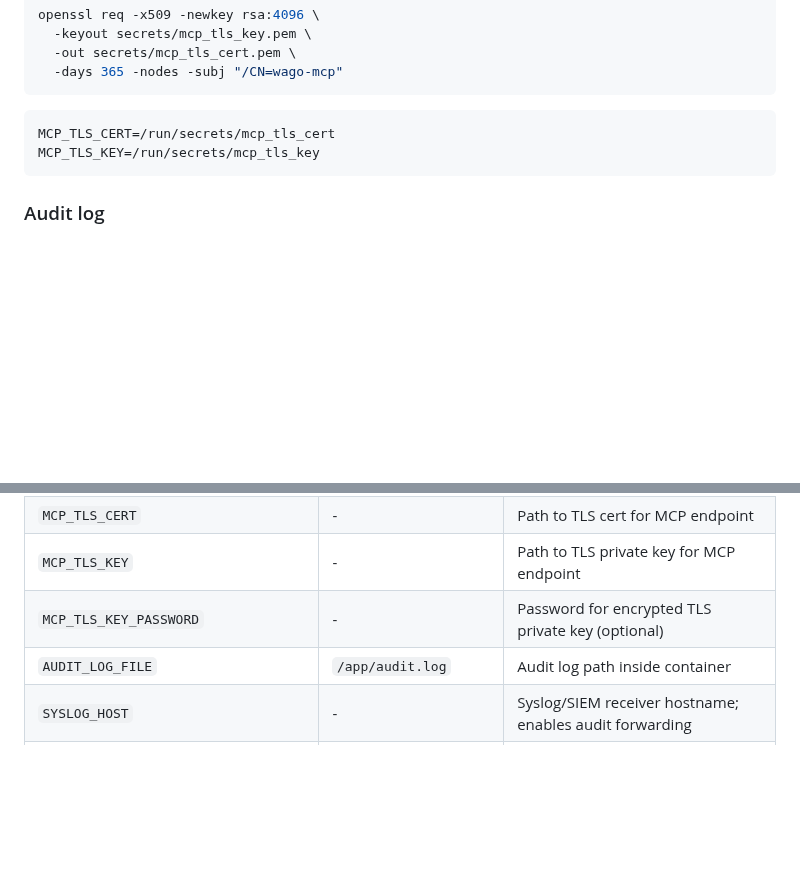
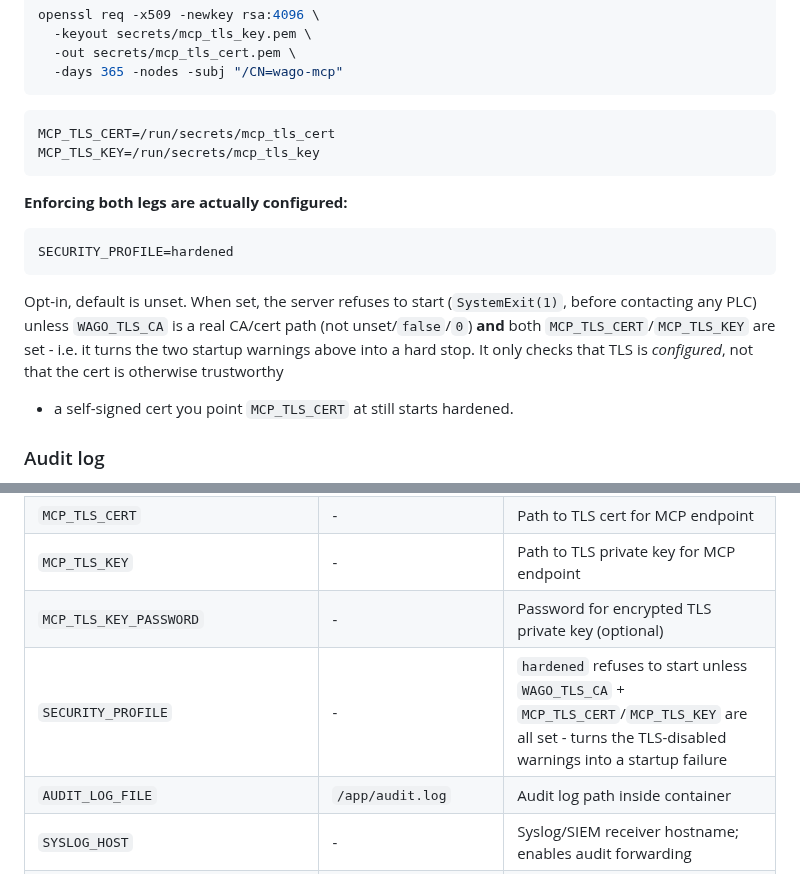
Before and after one commit to WagoAlex/wago-plc-mcp-server, a Markdown page: README.md, 2 parts joined by grey strips. GitHub-like rendering; blank space fills up the shorter version.

Commit message:
docs: document SECURITY_PROFILE=hardened in README
Co-Authored-By: Claude Sonnet 5 <noreply@anthropic.com>
Claude-Session: https://claude.ai/code/session_019C8XrDrQ7L9Fzb7GNG4CrN

````diff
--- a/README.md
+++ b/README.md
@@ -932,6 +932,19 @@ MCP_TLS_CERT=/run/secrets/mcp_tls_cert
 MCP_TLS_KEY=/run/secrets/mcp_tls_key
 ```
 
+**Enforcing both legs are actually configured:**
+
+```env
+SECURITY_PROFILE=hardened
+```
+
+Opt-in, default is unset. When set, the server refuses to start
+(`SystemExit(1)`, before contacting any PLC) unless `WAGO_TLS_CA` is a real
+CA/cert path (not unset/`false`/`0`) **and** both `MCP_TLS_CERT`/`MCP_TLS_KEY`
+are set - i.e. it turns the two startup warnings above into a hard stop. It
+only checks that TLS is *configured*, not that the cert is otherwise trustworthy
+- a self-signed cert you point `MCP_TLS_CERT` at still starts hardened.
+
 ### Audit log
 
 Every `set_parameters` and `invoke_method` call is appended to a
@@ -1090,6 +1103,7 @@ delete_watchlist("192.168.1.10", "1") # explicit cleanup when done
 | `MCP_TLS_CERT` | - | Path to TLS cert for MCP endpoint |
 | `MCP_TLS_KEY` | - | Path to TLS private key for MCP endpoint |
 | `MCP_TLS_KEY_PASSWORD` | - | Password for encrypted TLS private key (optional) |
+| `SECURITY_PROFILE` | - | `hardened` refuses to start unless `WAGO_TLS_CA` + `MCP_TLS_CERT`/`MCP_TLS_KEY` are all set - turns the TLS-disabled warnings into a startup failure |
 | `AUDIT_LOG_FILE` | `/app/audit.log` | Audit log path inside container |
 | `SYSLOG_HOST` | - | Syslog/SIEM receiver hostname; enables audit forwarding |
 | `SYSLOG_PORT` | `514` | Syslog receiver port |
````
